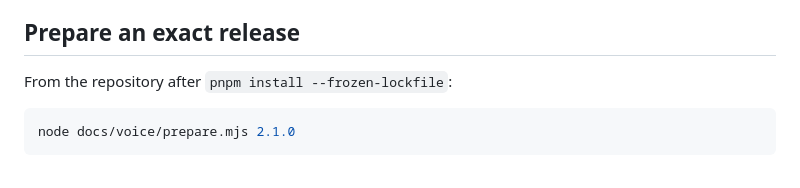
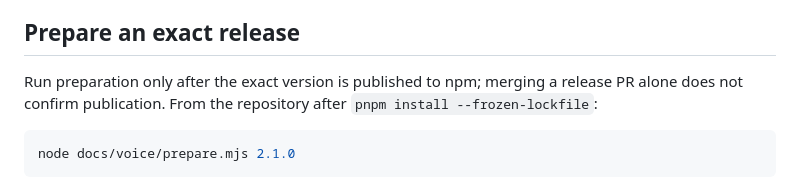
Before and after one commit to boldvideo/bold-js, a Markdown page: docs/voice/README.md, the part around the change. Drawn GitHub-style.

Commit message:
docs: clarify published-version prerequisite

````diff
--- a/docs/voice/README.md
+++ b/docs/voice/README.md
@@ -7,7 +7,9 @@ synthetic loopback uses a local peer and never contacts Bold or a provider.
 
 ## Prepare an exact release
 
-From the repository after `pnpm install --frozen-lockfile`:
+Run preparation only after the exact version is published to npm; merging a release
+PR alone does not confirm publication. From the repository after
+`pnpm install --frozen-lockfile`:
 
 ```sh
 node docs/voice/prepare.mjs 2.1.0
````
